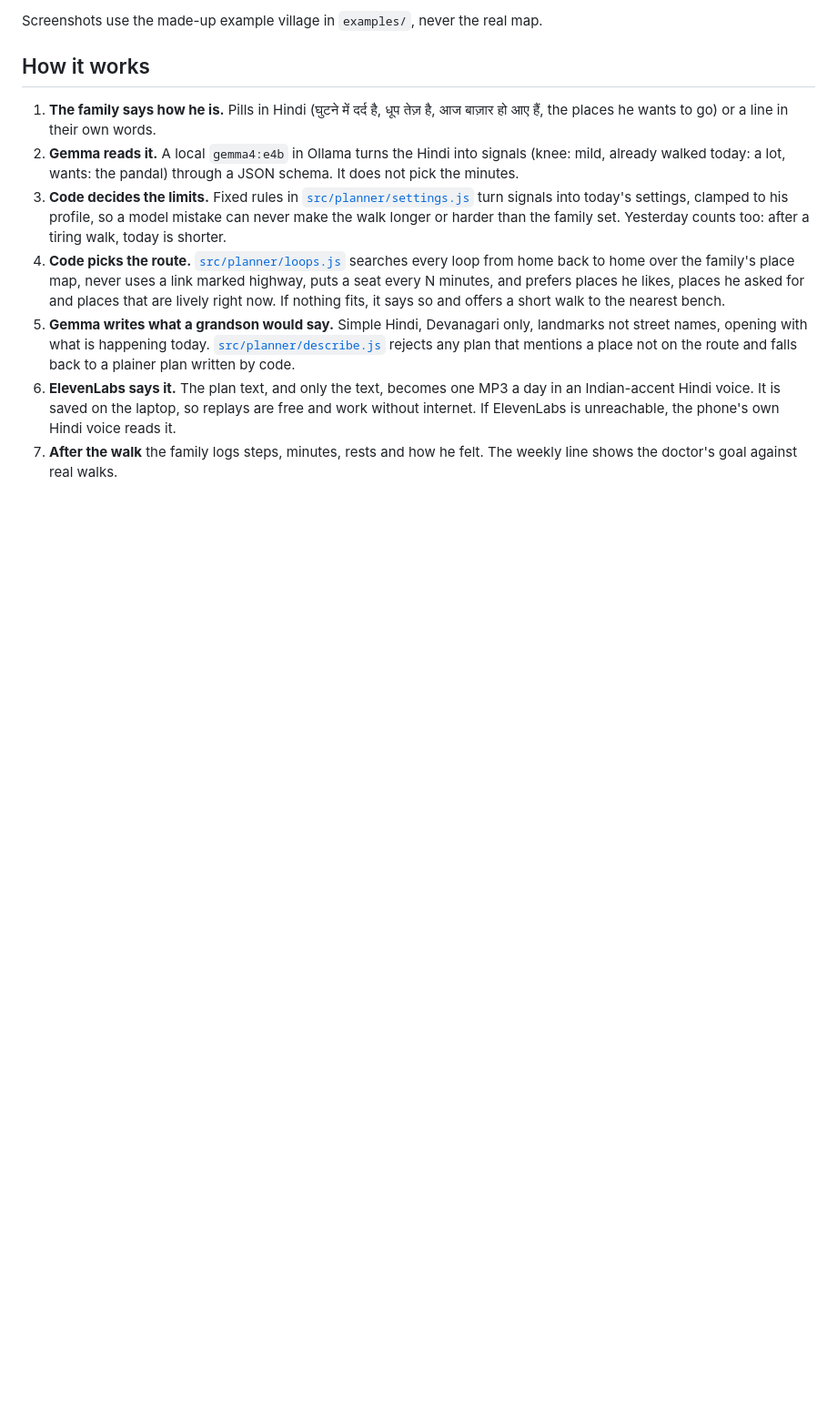
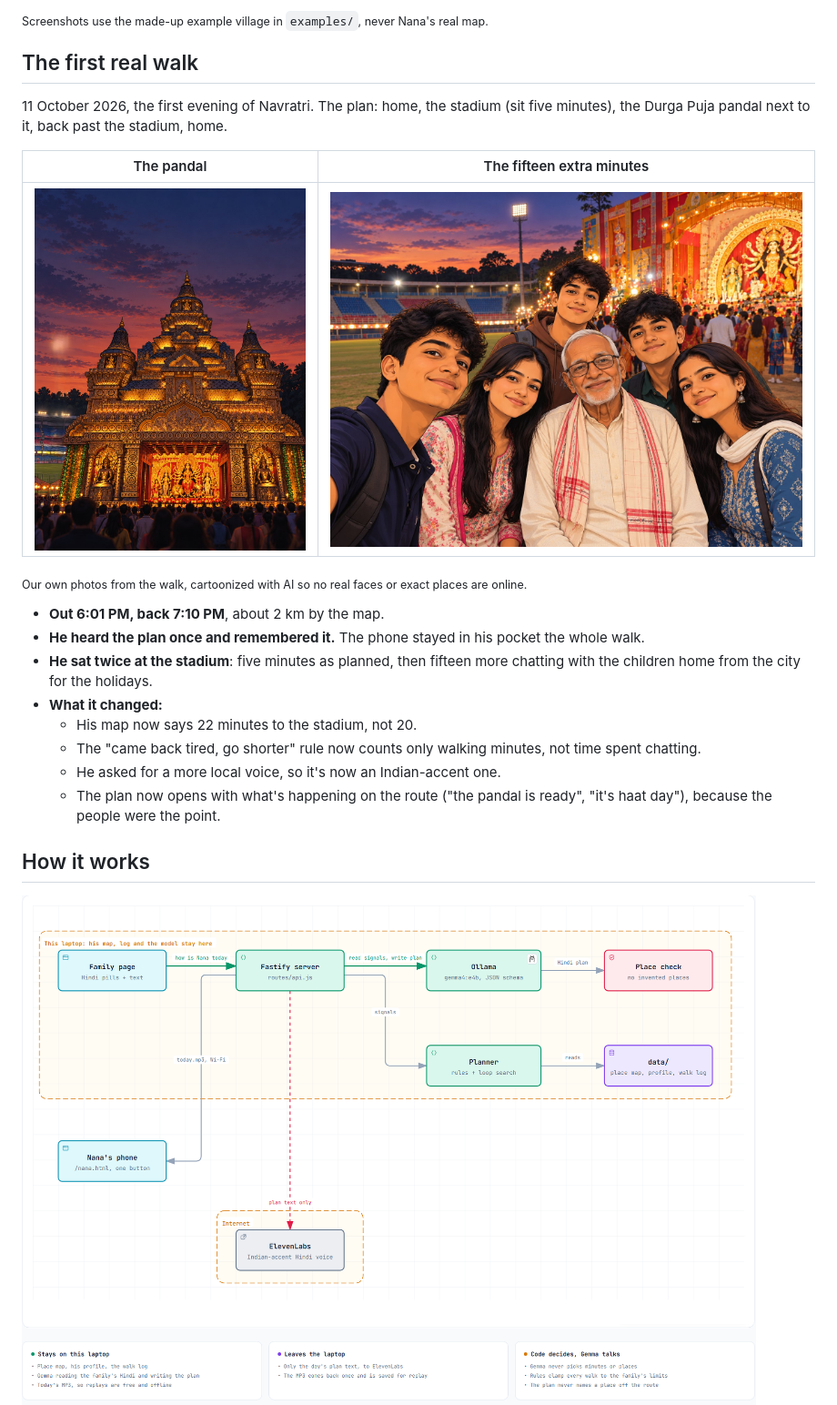
Before and after one commit to Rahullkumr/chalo-nana, a Markdown page: README.md, the part around one of its changes. Shown at 91% size. Rendered like a GitHub page; pictures changed too: docs/images/architecture-light.png (added), docs/images/nana-with-children.jpg (added), docs/images/pandal.jpg (added); blank space fills up the shorter version.

Commit message:
feat: drop OSM fetch, add gendered speaker voice, fix pause logic, README walk story

```diff
--- a/README.md
+++ b/README.md
@@ -16,13 +18,29 @@ Built for DEV's [Hacktoberfest Open-Source AI Challenge, Week 1: Touch Grass](ht
 
-Screenshots use the made-up example village in `examples/`, never the real map.
+<sub>Screenshots use the made-up example village in `examples/`, never Nana's real map.</sub>
+
+## The first real walk
+
+11 October 2026, the first evening of Navratri. The plan: home, the stadium (sit five minutes), the Durga Puja pandal next to it, back past the stadium, home.
+
+| The pandal | The fifteen extra minutes |
+|---|---|
+| ![The Durga Puja pandal beside the stadium, lit up at dusk](docs/images/pandal.jpg) | ![Nana in a group selfie with the children at the stadium, the pandal behind them](docs/images/nana-with-children.jpg) |
+
+<sub>Our own photos from the walk, cartoonized with AI so no real faces or exact places are online.</sub>
+
+- **Out 6:01 PM, back 7:10 PM**, about 2 km by the map.
+- **He heard the plan once and remembered it.** The phone stayed in his pocket the whole walk.
+- **He sat twice at the stadium**: five minutes as planned, then fifteen more chatting with the children home from the city for the holidays.
+- **What it changed:**
+  - His map now says 22 minutes to the stadium, not 20.
+  - The "came back tired, go shorter" rule now counts only walking minutes, not time spent chatting.
+  - He asked for a more local voice, so it's now an Indian-accent one.
+  - The plan now opens with what's happening on the route ("the pandal is ready", "it's haat day"), because the people were the point.
 
 ## How it works
 
-1. **The family says how he is.** Pills in Hindi (घुटने में दर्द है, धूप तेज़ है, आज बाज़ार हो आए हैं, the places he wants to go) or a line in their own words.
-2. **Gemma reads it.** A local `gemma4:e4b` in Ollama turns the Hindi into signals (knee: mild, already walked today: a lot, wants: the pandal) through a JSON schema. It does not pick the minutes.
-3. **Code decides the limits.** Fixed rules in [`src/planner/settings.js`](src/planner/settings.js) turn signals into today's settings, clamped to his profile, so a model mistake can never make the walk longer or harder than the family set. Yesterday counts too: after a tiring walk, today is shorter.
-4. **Code picks the route.** [`src/planner/loops.js`](src/planner/loops.js) searches every loop from home back to home over the family's place map, never uses a link marked highway, puts a seat every N minutes, and prefers places he likes, places he asked for and places that are lively right now. If nothing fits, it says so and offers a short walk to the nearest bench.
-5. **Gemma writes what a grandson would say.** Simple Hindi, Devanagari only, landmarks not street names, opening with what is happening today. [`src/planner/describe.js`](src/planner/describe.js) rejects any plan that mentions a place not on the route and falls back to a plainer plan written by code.
-6. **ElevenLabs says it.** The plan text, and only the text, becomes one MP3 a day in an Indian-accent Hindi voice. It is saved on the laptop, so replays are free and work without internet. If ElevenLabs is unreachable, the phone's own Hindi voice reads it.
-7. **After the walk** the family logs steps, minutes, rests and how he felt. The weekly line shows the doctor's goal against real walks.
+<picture>
+  <source media="(prefers-color-scheme: dark)" srcset="docs/images/architecture-dark.png">
+  <img alt="Architecture: the family page talks to a Fastify server on the laptop. The server asks a local Gemma model in Ollama to read signals and write the plan, a Place check rejects invented places, the Planner reads the place map in data/, Nana's phone gets today.mp3 over Wi-Fi, and only the plan text goes out to ElevenLabs." src="docs/images/architecture-light.png">
+</picture>
 
```
Also changed, not shown: other parts of README.md (+71 -24 lines), docs/images/architecture-dark.png (added), 14 other files.
